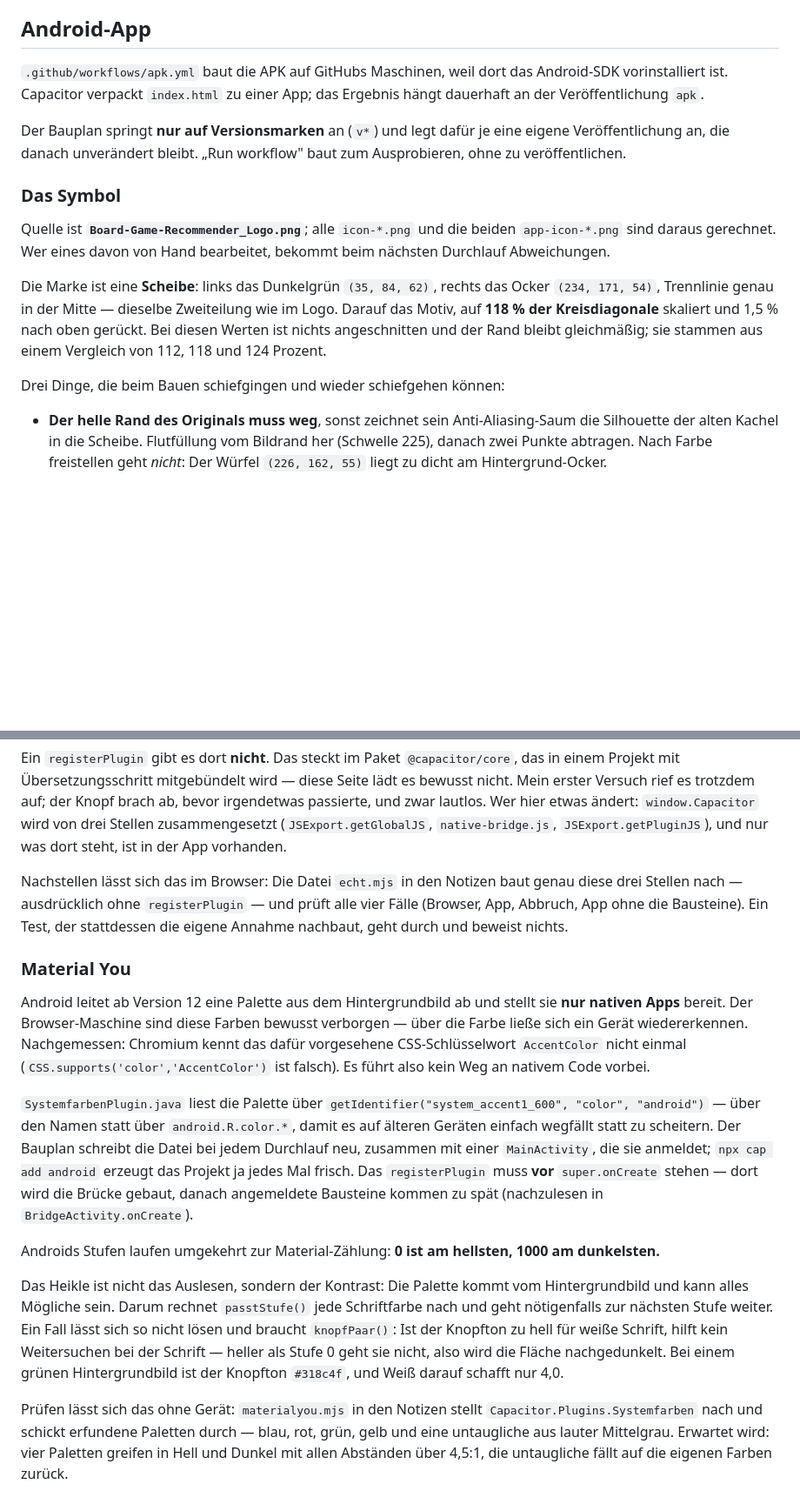
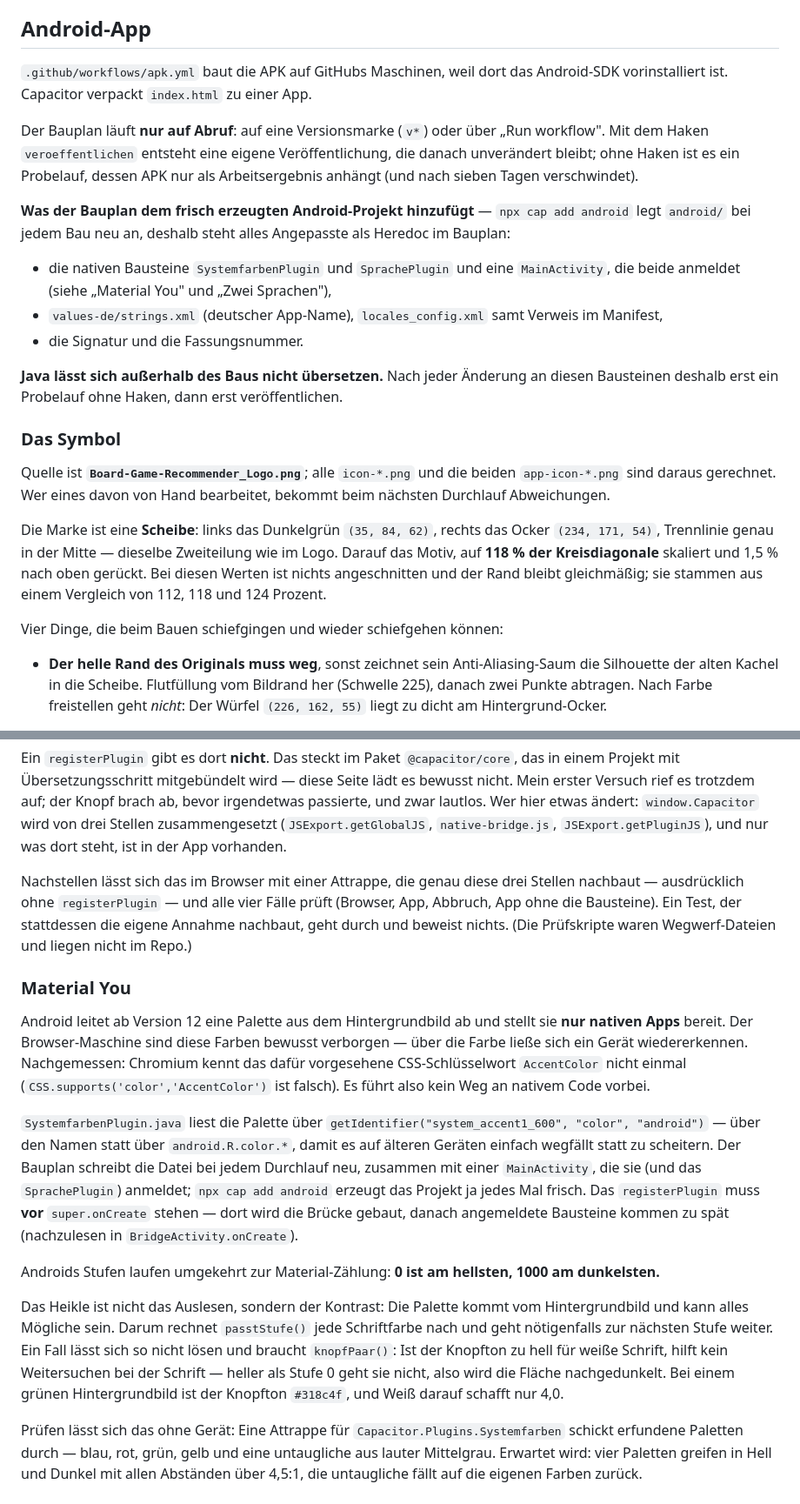
Before and after one commit to Dr-Nerdlove/board-game-recommender, a Markdown page: ENTWICKLUNG.md, 2 parts joined by grey strips. Shown at 87% size. GitHub-like rendering; blank space fills up the shorter version.

```diff
--- a/ENTWICKLUNG.md
+++ b/ENTWICKLUNG.md
@@ -70,12 +71,27 @@ beim Feld `lastPlayed` einmal passiert.
 ## Android-App
 
 `.github/workflows/apk.yml` baut die APK auf GitHubs Maschinen, weil dort das
-Android-SDK vorinstalliert ist. Capacitor verpackt `index.html` zu einer
-App; das Ergebnis hängt dauerhaft an der Veröffentlichung `apk`.
+Android-SDK vorinstalliert ist. Capacitor verpackt `index.html` zu einer App.
 
-Der Bauplan springt **nur auf Versionsmarken** an (`v*`) und legt dafür je eine
-eigene Veröffentlichung an, die danach unverändert bleibt. „Run workflow" baut
-zum Ausprobieren, ohne zu veröffentlichen.
+Der Bauplan läuft **nur auf Abruf**: auf eine Versionsmarke (`v*`) oder über
+„Run workflow". Mit dem Haken `veroeffentlichen` entsteht eine eigene
+Veröffentlichung, die danach unverändert bleibt; ohne Haken ist es ein
+Probelauf, dessen APK nur als Arbeitsergebnis anhängt (und nach sieben Tagen
+verschwindet).
+
+**Was der Bauplan dem frisch erzeugten Android-Projekt hinzufügt** — `npx cap
+add android` legt `android/` bei jedem Bau neu an, deshalb steht alles
+Angepasste als Heredoc im Bauplan:
+
+- die nativen Bausteine `SystemfarbenPlugin` und `SprachePlugin` und eine
+  `MainActivity`, die beide anmeldet (siehe „Material You" und „Zwei Sprachen"),
+- `values-de/strings.xml` (deutscher App-Name), `locales_config.xml` samt
+  Verweis im Manifest,
+- die Signatur und die Fassungsnummer.
+
+**Java lässt sich außerhalb des Baus nicht übersetzen.** Nach jeder Änderung an
+diesen Bausteinen deshalb erst ein Probelauf ohne Haken, dann erst
+veröffentlichen.
 
 ### Das Symbol
 
@@ -89,7 +105,7 @@ im Logo. Darauf das Motiv, auf **118 % der Kreisdiagonale** skaliert und
 1,5 % nach oben gerückt. Bei diesen Werten ist nichts angeschnitten und der Rand
 bleibt gleichmäßig; sie stammen aus einem Vergleich von 112, 118 und 124 Prozent.
 
-Drei Dinge, die beim Bauen schiefgingen und wieder schiefgehen können:
+Vier Dinge, die beim Bauen schiefgingen und wieder schiefgehen können:
 
 - **Der helle Rand des Originals muss weg**, sonst zeichnet sein
   Anti-Aliasing-Saum die Silhouette der alten Kachel in die Scheibe. Flutfüllung
@@ -154,10 +170,11 @@ hier etwas ändert: `window.Capacitor` wird von drei Stellen zusammengesetzt
 (`JSExport.getGlobalJS`, `native-bridge.js`, `JSExport.getPluginJS`), und nur
 was dort steht, ist in der App vorhanden.
 
-Nachstellen lässt sich das im Browser: Die Datei `echt.mjs` in den Notizen baut
-genau diese drei Stellen nach — ausdrücklich ohne `registerPlugin` — und prüft
-alle vier Fälle (Browser, App, Abbruch, App ohne die Bausteine). Ein Test, der
-stattdessen die eigene Annahme nachbaut, geht durch und beweist nichts.
+Nachstellen lässt sich das im Browser mit einer Attrappe, die genau diese drei
+Stellen nachbaut — ausdrücklich ohne `registerPlugin` — und alle vier Fälle
+prüft (Browser, App, Abbruch, App ohne die Bausteine). Ein Test, der
+stattdessen die eigene Annahme nachbaut, geht durch und beweist nichts. (Die
+Prüfskripte waren Wegwerf-Dateien und liegen nicht im Repo.)
 
 ### Material You
 
@@ -172,8 +189,8 @@ Weg an nativem Code vorbei.
 `getIdentifier("system_accent1_600", "color", "android")` — über den Namen statt
 über `android.R.color.*`, damit es auf älteren Geräten einfach wegfällt statt zu
 scheitern. Der Bauplan schreibt die Datei bei jedem Durchlauf neu, zusammen mit
-einer `MainActivity`, die sie anmeldet; `npx cap add android` erzeugt das
-Projekt ja jedes Mal frisch. Das `registerPlugin` muss **vor** `super.onCreate`
+einer `MainActivity`, die sie (und das `SprachePlugin`) anmeldet; `npx cap add
+android` erzeugt das Projekt ja jedes Mal frisch. Das `registerPlugin` muss **vor** `super.onCreate`
 stehen — dort wird die Brücke gebaut, danach angemeldete Bausteine kommen zu
 spät (nachzulesen in `BridgeActivity.onCreate`).
 
@@ -188,8 +205,8 @@ für weiße Schrift, hilft kein Weitersuchen bei der Schrift — heller als Stuf
 geht sie nicht, also wird die Fläche nachgedunkelt. Bei einem grünen
 Hintergrundbild ist der Knopfton `#318c4f`, und Weiß darauf schafft nur 4,0.
 
-Prüfen lässt sich das ohne Gerät: `materialyou.mjs` in den Notizen stellt
-`Capacitor.Plugins.Systemfarben` nach und schickt erfundene Paletten durch —
+Prüfen lässt sich das ohne Gerät: Eine Attrappe für
+`Capacitor.Plugins.Systemfarben` schickt erfundene Paletten durch —
 blau, rot, grün, gelb und eine untaugliche aus lauter Mittelgrau. Erwartet wird:
 vier Paletten greifen in Hell und Dunkel mit allen Abständen über 4,5:1, die
 untaugliche fällt auf die eigenen Farben zurück.
```
Also changed, not shown: other parts of ENTWICKLUNG.md (+25 -14 lines).
